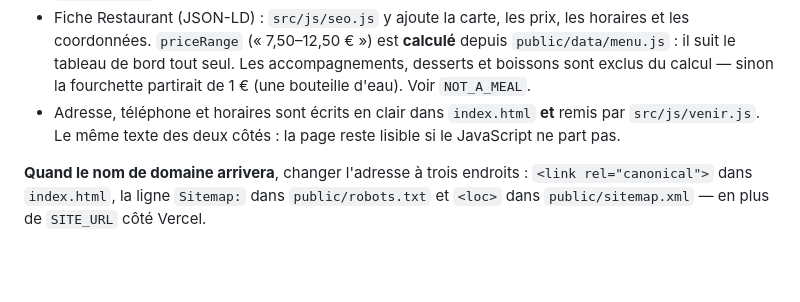
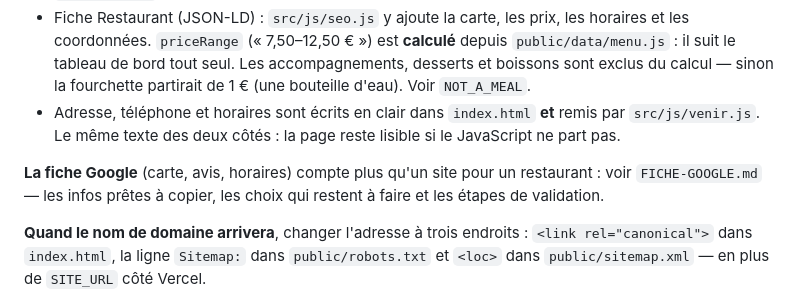
Before and after one commit to autoaix0-sketch/pizza-avenue, a Markdown page: README.md, the part around the change. Drawn GitHub-style; blank space fills up the shorter version.

```diff
--- a/README.md
+++ b/README.md
@@ -82,6 +82,10 @@ Le site est ouvert à Google depuis le 3 nov. 2026.
   par `src/js/venir.js`. Le même texte des deux côtés : la page reste lisible si le
   JavaScript ne part pas.
 
+**La fiche Google** (carte, avis, horaires) compte plus qu'un site pour un
+restaurant : voir `FICHE-GOOGLE.md` — les infos prêtes à copier, les choix qui
+restent à faire et les étapes de validation.
+
 **Quand le nom de domaine arrivera**, changer l'adresse à trois endroits :
 `<link rel="canonical">` dans `index.html`, la ligne `Sitemap:` dans
 `public/robots.txt` et `<loc>` dans `public/sitemap.xml` — en plus de `SITE_URL`
```
Also changed, not shown: FICHE-GOOGLE.md (added, +129 -0 lines).
